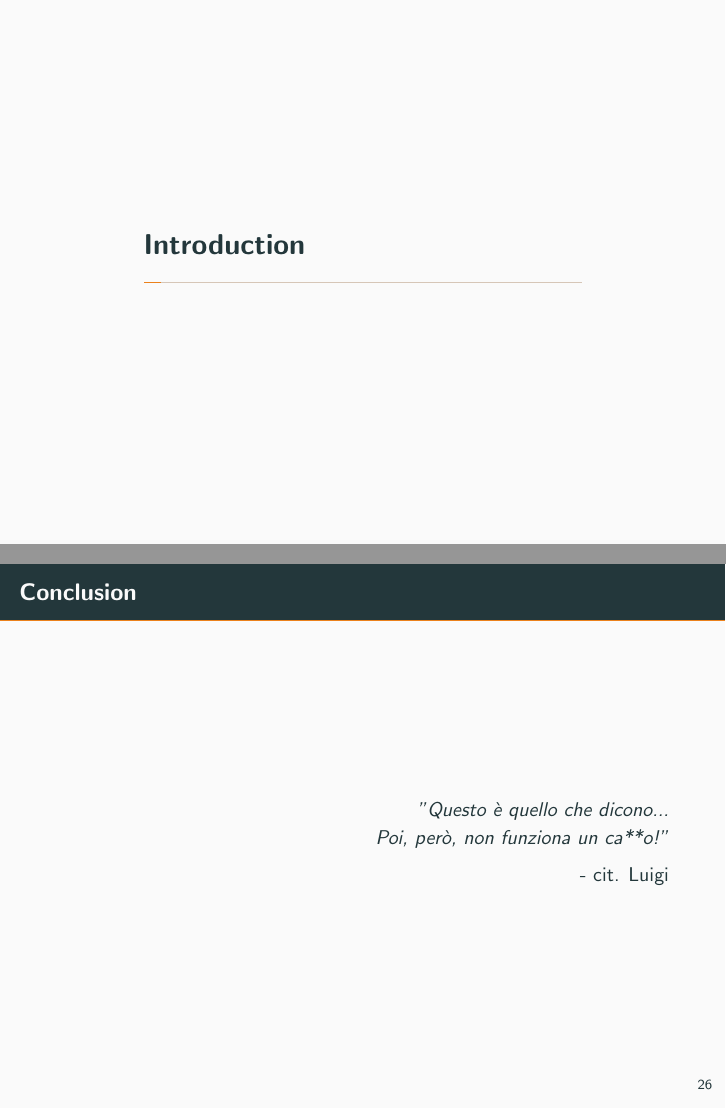
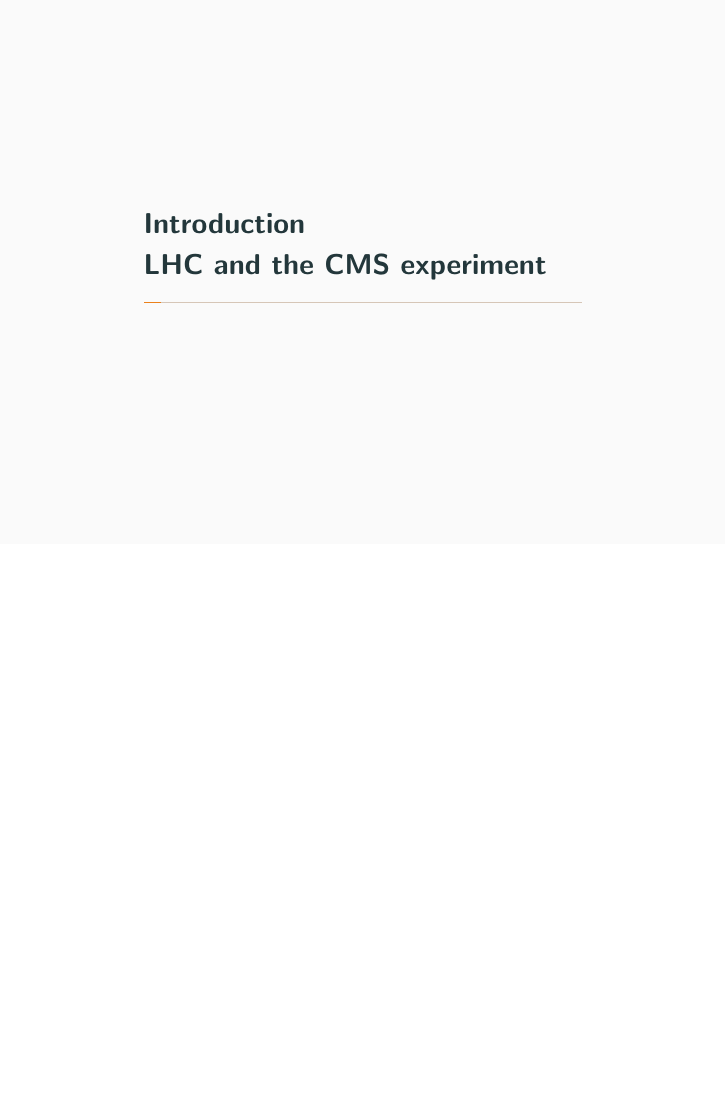
Before and after one commit to dbrambilla13/CMS-EMCal-seminar, LaTeX slides (CMS_EMCal_seminar.tex): pages 3 and 30 of 30 before the commit and page 3 of 29 after it, the two joined at a grey line, the shorter picture padded with empty space. Compiled offline with pdfLaTeX.

Commit message:
remove stupid last slide

```diff
--- a/CMS_EMCal_seminar.tex
+++ b/CMS_EMCal_seminar.tex
@@ -31,7 +31,7 @@
   \tableofcontents%[hideallsubsections]
 \end{frame}
 
-\section[Introduction]{The Large Hadron Collider and the CMS Experiment}
+\section[Introduction\\LHC and the CMS experiment]{Introduction: LHC and the CMS Experiment}
 
 \begin{frame}[fragile]{The LHC}
     \begin{figure}
@@ -349,13 +349,15 @@
     \end{itemize}{}
 \end{frame}
 
-\begin{frame}{Conclusion}
-    \begin{flushright}
-        \emph{"Questo è quello che dicono... \\Poi, però, non funziona un ca**o!"}
+%\begin{frame}{Conclusion}
+%    \begin{flushright}
+%        \emph{"Questo è quello che dicono... \\Poi, però, non funziona un ca**o!"}
+%
+%        - cit. Luigi
+%    \end{flushright}
+%    \
+%\end{frame}
 
-        - cit. Luigi
-    \end{flushright}
-    \
-\end{frame}
 
-\end{document}    The simplest method for amplitude reconstruction is a sampling of the maximum of the pulse alone.
+
+\end{document}
```
Also changed, not shown: CMS_EMCal_seminar.tex (4 more changed lines).
